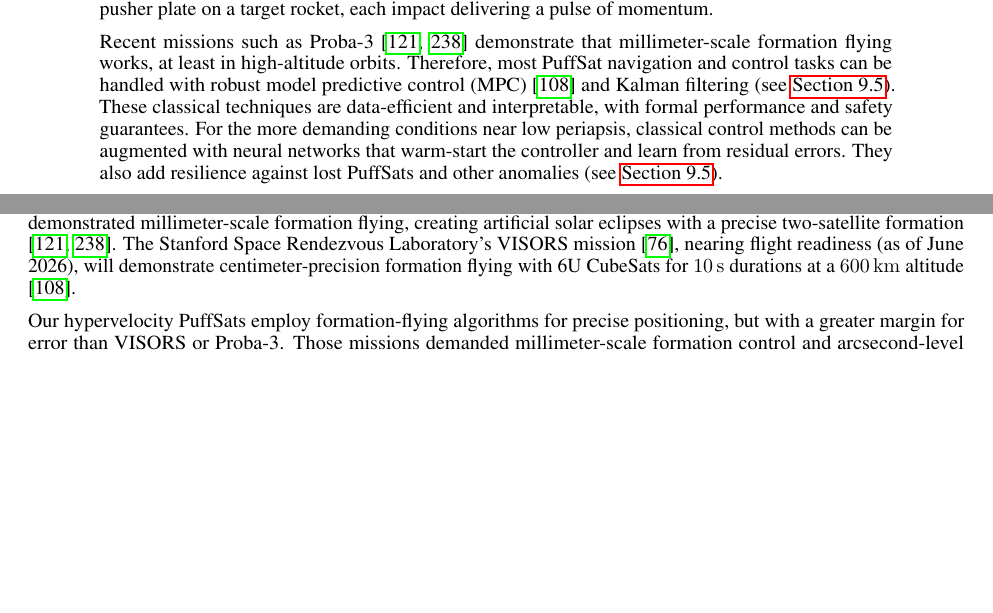
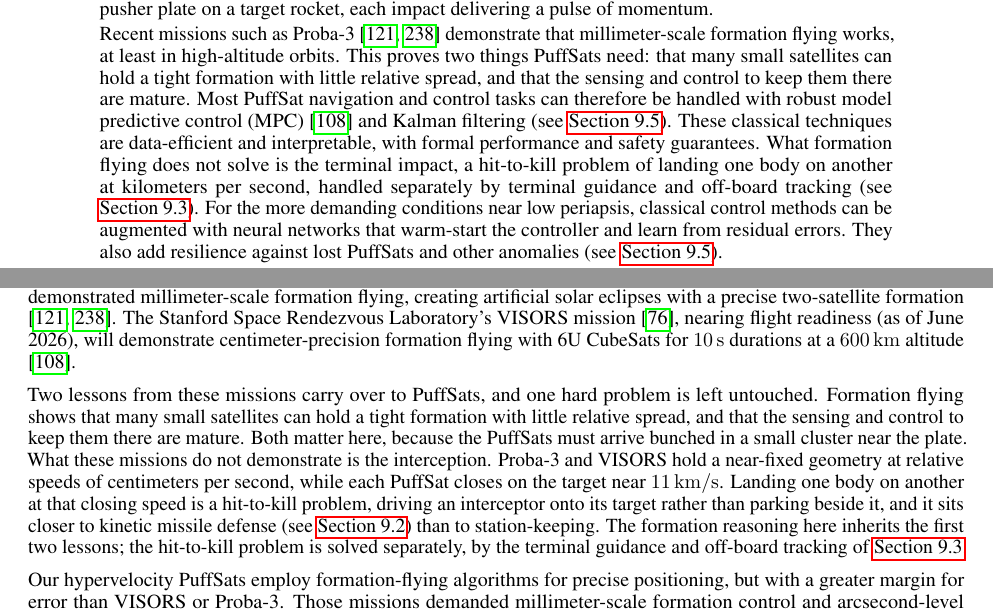
Before and after one commit to katzseth22202/Balloon-Pulse-Propulsion, a LaTeX paper (templateArxiv.tex): two parts of pages 5 and 30 of 61 before the commit and two parts of pages 5 and 30 of 62 after it, joined at a grey line, cut so that both start at the same text, the shorter picture padded with empty space. Compiled offline with pdfLaTeX.

Commit message:
Formation flying: credit the two lessons it proves, flag the separate hit-to-kill problem
Both the abstract and Section 9.1 conflated station-keeping with terminal
interception. Formation flying (Proba-3, VISORS) proves small satellites can
hold a tight formation with little spread and that sensing/control are mature;
it does not demonstrate landing one body on another at kilometers per second.
Split that hit-to-kill problem out explicitly and point it at the terminal
guidance and off-board tracking in sec:sensor_architecture.

Co-Authored-By: Claude Opus 4.8 <noreply@anthropic.com>

```diff
--- a/templateArxiv.tex
+++ b/templateArxiv.tex
@@ -83,7 +83,7 @@ If attention were all we needed to commercialize AI, this paper argues that prec
 
 Specifically, we propose spacecraft propulsion via momentum transfer from targeted orbital impacts.  Consider a ``PuffSat,'' a single-use microsatellite with a mass of roughly 25–100 kilograms, comparable to the unofficial mass of a 27U CubeSat \cite{cubesat_advanced_standard}.  When triggered, a PuffSat rapidly converts nearly all its mass into a low-density gas, generated explosively or by atomizing cold solids or liquids (see \autoref{sec:puffsat_design}). Ultra-lightweight microthrusters and electronics let it make small navigation adjustments.  Deployed in sequence, these PuffSats gasify and strike a shock-absorbing pusher plate on a target rocket, each impact delivering a pulse of momentum.
 
-Recent missions such as Proba-3 \cite{llorente2013proba3,zhukov2025proba3aspiics} demonstrate that millimeter-scale formation flying works, at least in high-altitude orbits. Therefore, most PuffSat navigation and control tasks can be handled with robust model predictive control (MPC) \cite{visors_formation_flying} and Kalman filtering (see \autoref{sec:neural_navigation}).  These classical techniques are data-efficient and interpretable, with formal performance and safety guarantees. For the more demanding conditions near low periapsis, classical control methods can be augmented with neural networks that warm-start the controller and learn from residual errors.  They also add resilience against lost PuffSats and other anomalies (see \autoref{sec:neural_navigation}).
+Recent missions such as Proba-3 \cite{llorente2013proba3,zhukov2025proba3aspiics} demonstrate that millimeter-scale formation flying works, at least in high-altitude orbits. This proves two things PuffSats need: that many small satellites can hold a tight formation with little relative spread, and that the sensing and control to keep them there are mature. Most PuffSat navigation and control tasks can therefore be handled with robust model predictive control (MPC) \cite{visors_formation_flying} and Kalman filtering (see \autoref{sec:neural_navigation}).  These classical techniques are data-efficient and interpretable, with formal performance and safety guarantees. What formation flying does not solve is the terminal impact, a hit-to-kill problem of landing one body on another at kilometers per second, handled separately by terminal guidance and off-board tracking (see \autoref{sec:sensor_architecture}). For the more demanding conditions near low periapsis, classical control methods can be augmented with neural networks that warm-start the controller and learn from residual errors.  They also add resilience against lost PuffSats and other anomalies (see \autoref{sec:neural_navigation}).
 
 This speculative white paper is a brainstorming exploration that could be followed by more rigorous analysis. If the ideas prove too advanced for near-term implementation, they can instead be fodder for hard science fiction. The paper summarizes and updates some of the writings from my own blog, ``Aim Is All You Need.''\cite{aim2024}
 
@@ -648,6 +648,8 @@ The feasibility claim runs in three tiers, kept separate on purpose. Tier 1, cap
 \subsection{PuffSat Formation Challenges Compared To Current Missions}\label{sec:formation_challenges_current_missions}
 Precise formation flying is rapidly advancing. The European Space Agency's (ESA) Proba-3 mission recently demonstrated millimeter-scale formation flying, creating artificial solar eclipses with a precise two-satellite formation \cite{llorente2013proba3,zhukov2025proba3aspiics}. The Stanford Space Rendezvous Laboratory's VISORS mission \cite{guffanti2023autonomous}, nearing flight readiness (as of June 2026), will demonstrate centimeter-precision formation flying with 6U CubeSats for \SI{10}{\second} durations at a \SI{600}{\kilo\meter} altitude \cite{visors_formation_flying}.
 
+Two lessons from these missions carry over to PuffSats, and one hard problem is left untouched. Formation flying shows that many small satellites can hold a tight formation with little relative spread, and that the sensing and control to keep them there are mature. Both matter here, because the PuffSats must arrive bunched in a small cluster near the plate. What these missions do not demonstrate is the interception. Proba-3 and VISORS hold a near-fixed geometry at relative speeds of centimeters per second, while each PuffSat closes on the target near \SI{11}{\kilo\meter\per\second}. Landing one body on another at that closing speed is a hit-to-kill problem, driving an interceptor onto its target rather than parking beside it, and it sits closer to kinetic missile defense (see \autoref{sec:fine_control_thrusters}) than to station-keeping. The formation reasoning here inherits the first two lessons; the hit-to-kill problem is solved separately, by the terminal guidance and off-board tracking of \autoref{sec:sensor_architecture}.
+
 Our hypervelocity PuffSats employ formation-flying algorithms for precise positioning, but with a greater margin for error than VISORS or Proba-3. Those missions demanded millimeter-scale formation control and arcsecond-level pointing for imaging \cite{llorente2013proba3}, whereas PuffSats can have wider rotational misalignments and still satisfy mission objectives. Likewise, the lateral requirement is set by the size of the pusher plate, not by imaging-grade centering. Success means landing each PuffSat on the \SI{5}{\meter} plate, a tolerance near \SI{2}{\meter}. Reading the achievable centimeter-class centering as the requirement would conflate what the formation can do with what the mission needs. The centering the formation can actually achieve, with beacon metrology, is sized at about \SI{10}{\centi\meter} with margin; \SI{5}{\centi\meter} is a stretch that needs both the surveyor gate and the camera link tightened at once \cite{Katz_puffsat_control_sim_2026}. That capability is margin, well inside the \SI{2}{\meter} the plate allows. The cost of the looser tolerance falls on the reaction control system, which must cancel the off-center torque from a PuffSat that lands up to \SI{2}{\meter} from center. The plate's own rotational inertia softens that torque.
 
 It helps to treat the whole train of PuffSats as a single block. Part of the position error is common-mode, the same for every PuffSat in the block, like a shared bias in the modeled drag or a deployer offset they all inherit. That error moves the block as one, and re-pointing the aim point removes it, a shift of at most a few kilometers that the launch geometry affords cheaply. If every PuffSat is off by the same kilometer, aiming the whole salvo a kilometer the other way lands them all on target. A sacrificial lead PuffSat sharpens this further. Sent a short way ahead of the salvo, it flies past the target, and its miss measures the block's residual offset, so the target makes a small move to take the rest head-on.
```
